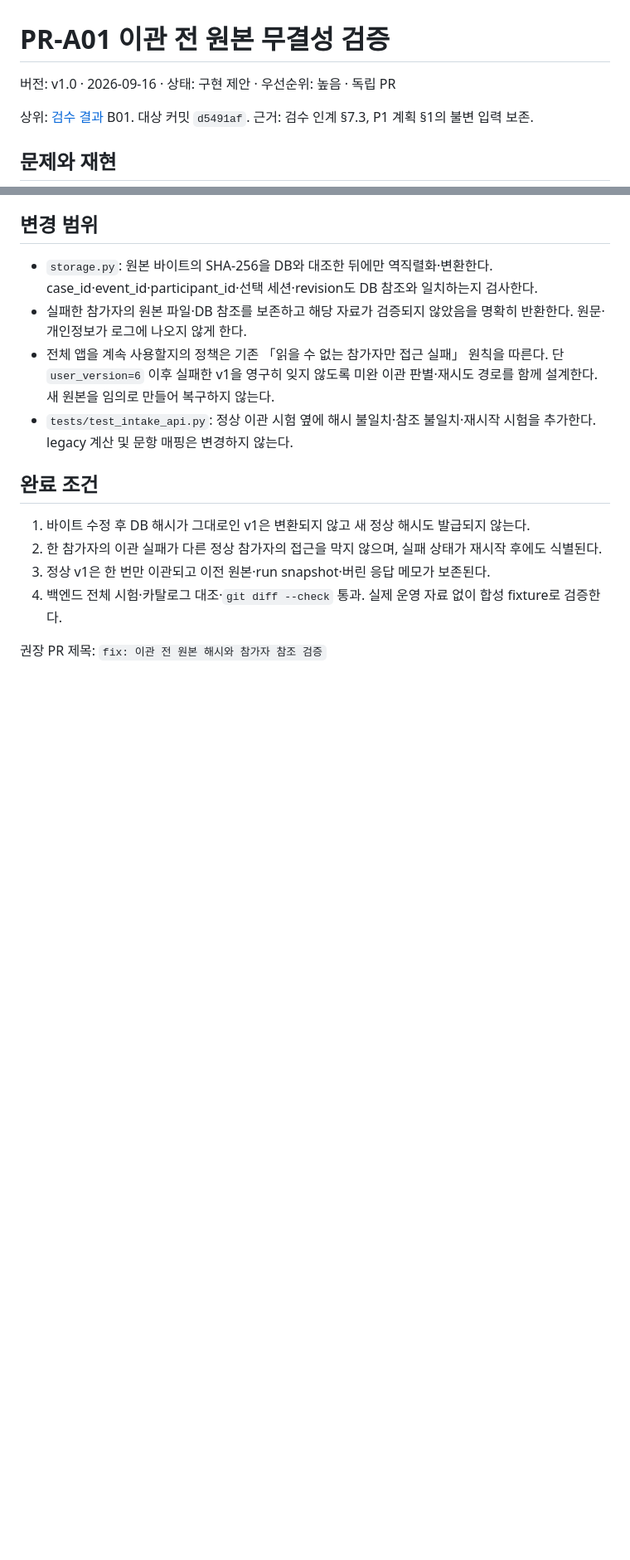
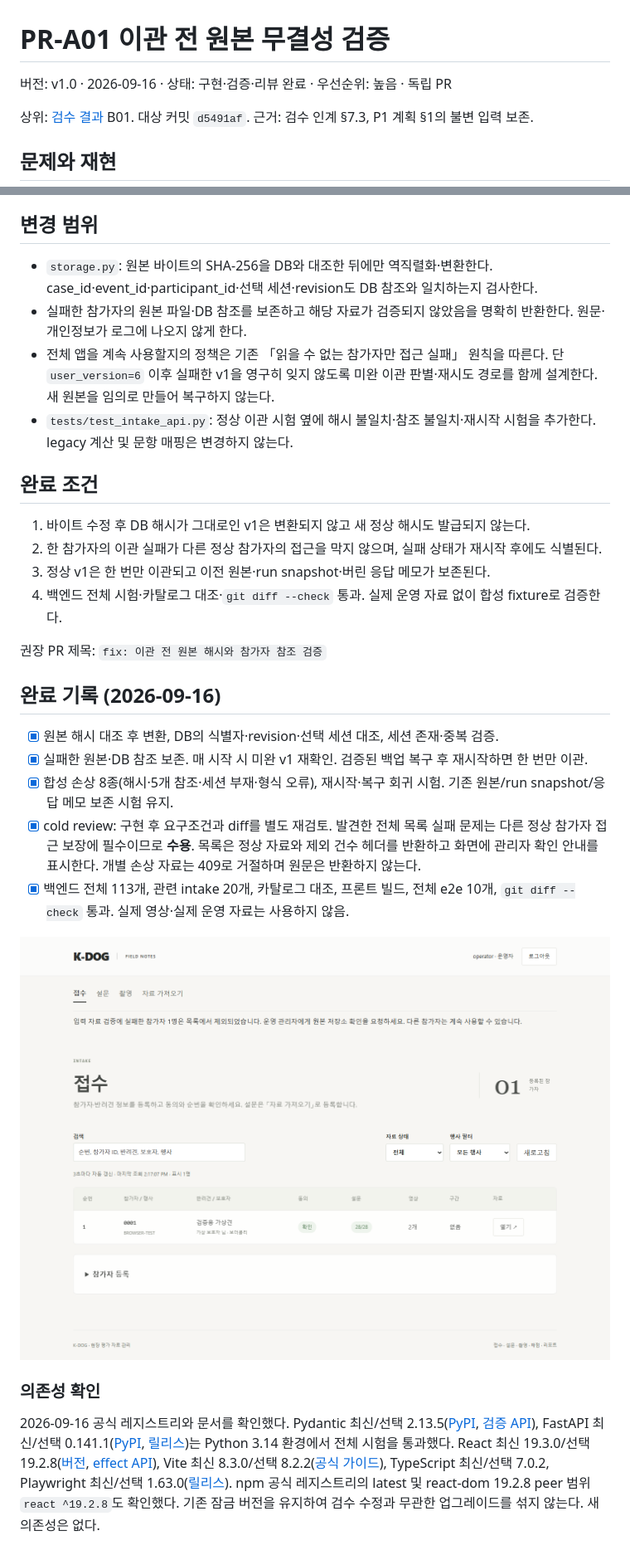
Before and after one commit to syleeVeluga/k-dog-proj, a Markdown page: docs/검수개선/K-DOG_PR-A01_이관무결성_v1.0_20260916.md, 2 parts joined by grey strips. Shown at 83% size. Drawn GitHub-style; pictures changed too: docs/검수개선/images/a01-integrity.png (added); blank space fills up the shorter version.

```diff
--- a/docs/검수개선/K-DOG_PR-A01_이관무결성_v1.0_20260916.md
+++ b/docs/검수개선/K-DOG_PR-A01_이관무결성_v1.0_20260916.md
@@ -1,6 +1,6 @@
 # PR-A01 이관 전 원본 무결성 검증
 
-버전: v1.0 · 2026-09-16 · 상태: 구현 제안 · 우선순위: 높음 · 독립 PR
+버전: v1.0 · 2026-09-16 · 상태: 구현·검증·리뷰 완료 · 우선순위: 높음 · 독립 PR
 
 상위: [검수 결과](../K-DOG_검수결과_v1.0_20260916.md) B01. 대상 커밋 `d5491af`. 근거: 검수 인계 §7.3, P1 계획 §1의 불변 입력 보존.
 
@@ -25,3 +25,17 @@
 4. 백엔드 전체 시험·카탈로그 대조·`git diff --check` 통과. 실제 운영 자료 없이 합성 fixture로 검증한다.
 
 권장 PR 제목: `fix: 이관 전 원본 해시와 참가자 참조 검증`
+
+## 완료 기록 (2026-09-16)
+
+- [x] 원본 해시 대조 후 변환, DB의 식별자·revision·선택 세션 대조, 세션 존재·중복 검증.
+- [x] 실패한 원본·DB 참조 보존. 매 시작 시 미완 v1 재확인. 검증된 백업 복구 후 재시작하면 한 번만 이관.
+- [x] 합성 손상 8종(해시·5개 참조·세션 부재·형식 오류), 재시작·복구 회귀 시험. 기존 원본/run snapshot/응답 메모 보존 시험 유지.
+- [x] cold review: 구현 후 요구조건과 diff를 별도 재검토. 발견한 전체 목록 실패 문제는 다른 정상 참가자 접근 보장에 필수이므로 **수용**. 목록은 정상 자료와 제외 건수 헤더를 반환하고 화면에 관리자 확인 안내를 표시한다. 개별 손상 자료는 409로 거절하며 원문은 반환하지 않는다.
+- [x] 백엔드 전체 113개, 관련 intake 20개, 카탈로그 대조, 프론트 빌드, 전체 e2e 10개, `git diff --check` 통과. 실제 영상·실제 운영 자료는 사용하지 않음.
+
+![검증 실패 안내와 정상 목록](images/a01-integrity.png)
+
+### 의존성 확인
+
+2026-09-16 공식 레지스트리와 문서를 확인했다. Pydantic 최신/선택 2.13.5([PyPI](https://pypi.org/project/pydantic/), [검증 API](https://docs.pydantic.dev/latest/concepts/models/)), FastAPI 최신/선택 0.141.1([PyPI](https://pypi.org/project/fastapi/), [릴리스](https://fastapi.tiangolo.com/release-notes/))는 Python 3.14 환경에서 전체 시험을 통과했다. React 최신 19.3.0/선택 19.2.8([버전](https://react.dev/versions), [effect API](https://react.dev/reference/react/useEffect)), Vite 최신 8.3.0/선택 8.2.2([공식 가이드](https://vite.dev/guide/)), TypeScript 최신/선택 7.0.2, Playwright 최신/선택 1.63.0([릴리스](https://playwright.dev/docs/release-notes/)). npm 공식 레지스트리의 latest 및 react-dom 19.2.8 peer 범위 `react ^19.2.8`도 확인했다. 기존 잠금 버전을 유지하여 검수 수정과 무관한 업그레이드를 섞지 않는다. 새 의존성은 없다.
```
Also changed, not shown: 6 other files.
